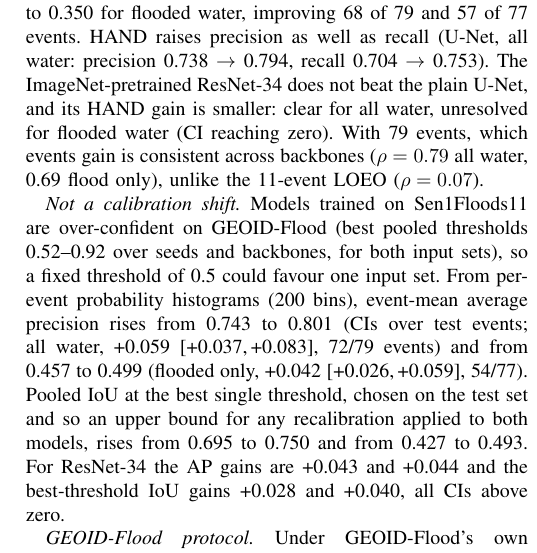
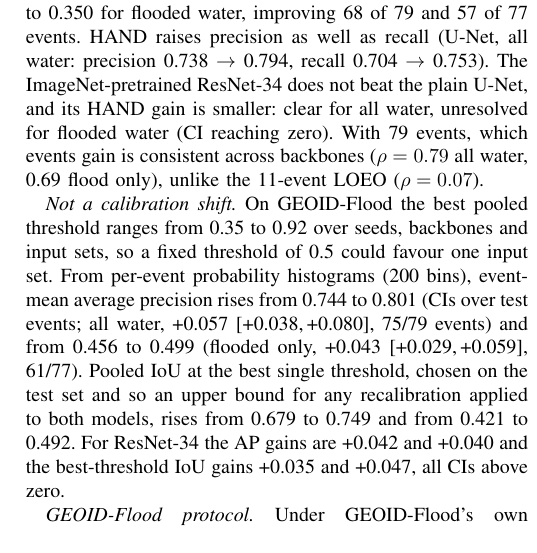
Before and after one commit to jeremyky/SAR-Flood-Terrain, a LaTeX paper (paper/jstars/main.tex, which reads paper/jstars/sec_results.tex): part of one column of page 5 of 11, cut so that both start at the same text. Compiled offline with pdfLaTeX.

Commit message:
Threshold-free scores with five seeds (AP and best-threshold IoU; best thresholds 0.35-0.92, so no over-confidence claim)

```diff
--- a/paper/jstars/sec_results.tex
+++ b/paper/jstars/sec_results.tex
@@ -61,14 +61,14 @@ the plain U-Net, and its HAND gain is smaller: clear for all water, unresolved f
 reaching zero). With 79 events, which events gain is consistent across backbones ($\rho = 0.79$ all water,
 0.69 flood only), unlike the 11-event LOEO ($\rho = 0.07$).
 
-\emph{Not a calibration shift.} Models trained on Sen1Floods11 are over-confident on GEOID-Flood (best
-pooled thresholds 0.52--0.92 over seeds and backbones, for both input sets), so a fixed threshold of 0.5
-could favour one input set. From per-event probability histograms (200 bins), event-mean average
-precision rises from 0.743 to 0.801 (CIs over test events; all water, +0.059 \ci{+0.037}{+0.083}, 72/79 events) and from 0.457
-to 0.499 (flooded only, +0.042 \ci{+0.026}{+0.059}, 54/77). Pooled IoU at the best single threshold,
-chosen on the test set and so an upper bound for any recalibration applied to both models, rises from
-0.695 to 0.750 and from 0.427 to 0.493. For ResNet-34 the AP gains are +0.043 and +0.044 and the
-best-threshold IoU gains +0.028 and +0.040, all CIs above zero.
+\emph{Not a calibration shift.} On GEOID-Flood the best pooled threshold ranges from 0.35 to 0.92 over
+seeds, backbones and input sets, so a fixed threshold of 0.5 could favour one input set. From per-event
+probability histograms (200 bins), event-mean average precision rises from 0.744 to 0.801 (CIs over test
+events; all water, +0.057 \ci{+0.038}{+0.080}, 75/79 events) and from 0.456 to 0.499 (flooded only,
++0.043 \ci{+0.029}{+0.059}, 61/77). Pooled IoU at the best single threshold, chosen on the test set and
+so an upper bound for any recalibration applied to both models, rises from 0.679 to 0.749 and from 0.421
+to 0.492. For ResNet-34 the AP gains are +0.042 and +0.040 and the best-threshold IoU gains +0.035 and
++0.047, all CIs above zero.
 
 \emph{GEOID-Flood protocol.} Under GEOID-Flood's own pre/post protocol (Section~\ref{sec:methods}), the
 Sen1Floods11-trained U-Net scores a pooled \iouf{} of 0.390 ± 0.017 (SAR) and 0.465 ± 0.011 (+ HAND), Δ
```
Also changed, not shown: PREREGISTRATIONS.md (+8 -1 lines), REPRODUCE.md (+1 -1 lines).
